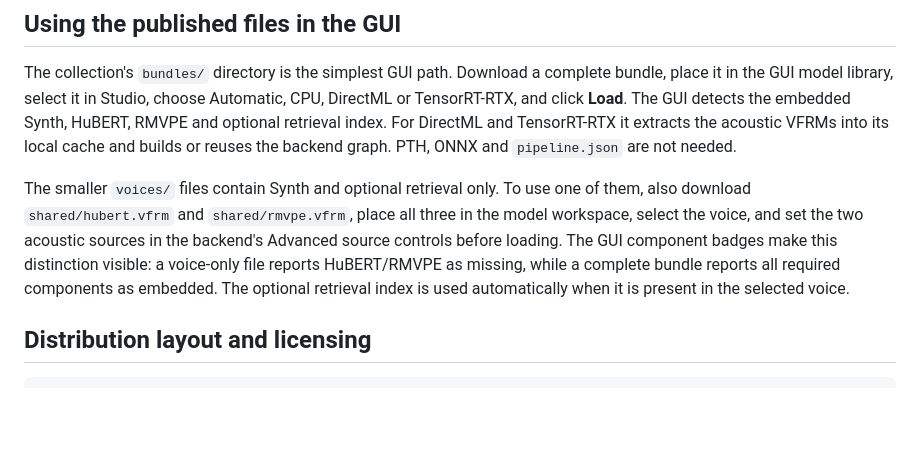
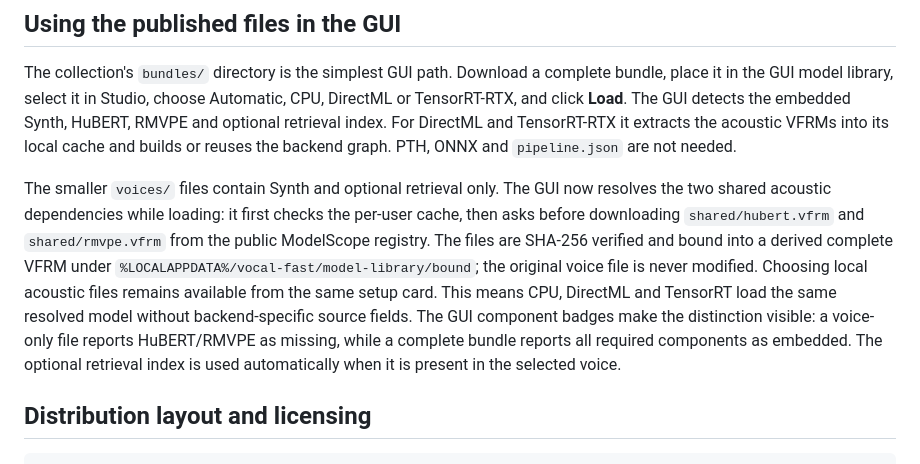
Before and after one commit to MosRat/vocal-fast-rs, a Markdown page: docs/model-collection.md, the part around the change. Drawn GitHub-style; blank space fills up the shorter version.

Commit message:
docs(gui): document dependency-aware model loading

```diff
--- a/docs/model-collection.md
+++ b/docs/model-collection.md
@@ -149,13 +149,18 @@ the embedded Synth, HuBERT, RMVPE and optional retrieval index. For DirectML
 and TensorRT-RTX it extracts the acoustic VFRMs into its local cache and builds
 or reuses the backend graph. PTH, ONNX and `pipeline.json` are not needed.
 
-The smaller `voices/` files contain Synth and optional retrieval only. To use
-one of them, also download `shared/hubert.vfrm` and `shared/rmvpe.vfrm`, place
-all three in the model workspace, select the voice, and set the two acoustic
-sources in the backend's Advanced source controls before loading. The GUI
-component badges make this distinction visible: a voice-only file reports
-HuBERT/RMVPE as missing, while a complete bundle reports all required
-components as embedded. The optional retrieval index is used automatically
+The smaller `voices/` files contain Synth and optional retrieval only. The GUI
+now resolves the two shared acoustic dependencies while loading: it first
+checks the per-user cache, then asks before downloading `shared/hubert.vfrm`
+and `shared/rmvpe.vfrm` from the public ModelScope registry. The files are
+SHA-256 verified and bound into a derived complete VFRM under
+`%LOCALAPPDATA%/vocal-fast/model-library/bound`; the original voice file is
+never modified. Choosing local acoustic files remains available from the same
+setup card. This means CPU, DirectML and TensorRT load the same resolved model
+without backend-specific source fields. The GUI component badges make the
+distinction visible: a voice-only file reports HuBERT/RMVPE as missing, while
+a complete bundle reports all required components as embedded. The optional
+retrieval index is used automatically
 when it is present in the selected voice.
 
 ## Distribution layout and licensing
```
Also changed, not shown: docs/complete-model-bundles.md (+10 -6 lines), docs/gui-model-management.md (+7 -3 lines).
